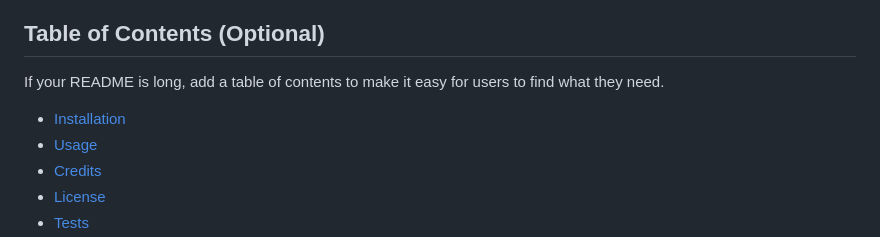
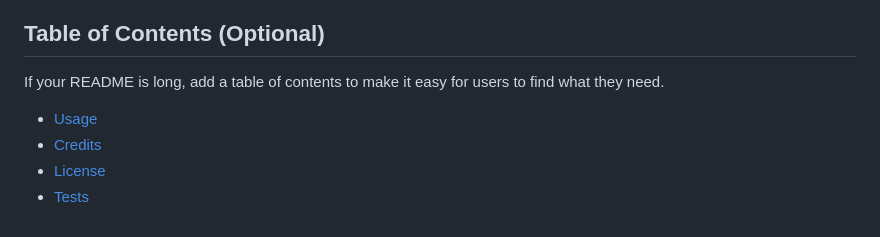
Before and after one commit to Francisjung/Homework_3, a Markdown page: README.md, the part around the change. GitHub-like rendering.

Commit message:
fixed table of contents issue in README.md

```diff
--- a/README.md
+++ b/README.md
@@ -13,7 +13,6 @@ Provide a short description explaining the what, why, and how of your project. U
 
 If your README is long, add a table of contents to make it easy for users to find what they need.
 
-- [Installation](#installation)
 - [Usage](#usage)
 - [Credits](#credits)
 - [License](#license)
```
